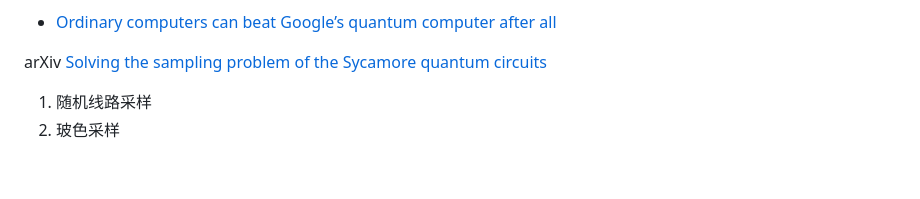
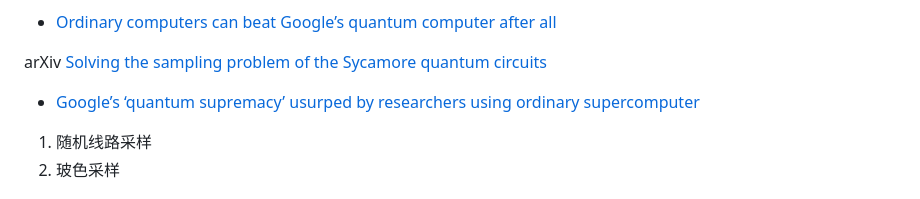
Before and after one commit to jiyanjiang/My_Physics_Book, a Markdown page: News/QC.md, the part around the change. GitHub-like rendering; blank space fills up the shorter version.

```diff
--- a/News/QC.md
+++ b/News/QC.md
@@ -93,6 +93,8 @@ $$\Delta E \Delta t \ge h $$
 - [Ordinary computers can beat Google’s quantum computer after all](https://www.science.org/content/article/ordinary-computers-can-beat-google-s-quantum-computer-after-all)
 
 arXiv [Solving the sampling problem of the Sycamore quantum circuits](https://arxiv.org/abs/2111.03011)
+
+- [Google’s ‘quantum supremacy’ usurped by researchers using ordinary supercomputer](https://techcrunch.com/2022/08/05/googles-quantum-supremacy-usurped-by-researchers-using-ordinary-supercomputer/)
 
 1. 随机线路采样
 2. 玻色采样
```
